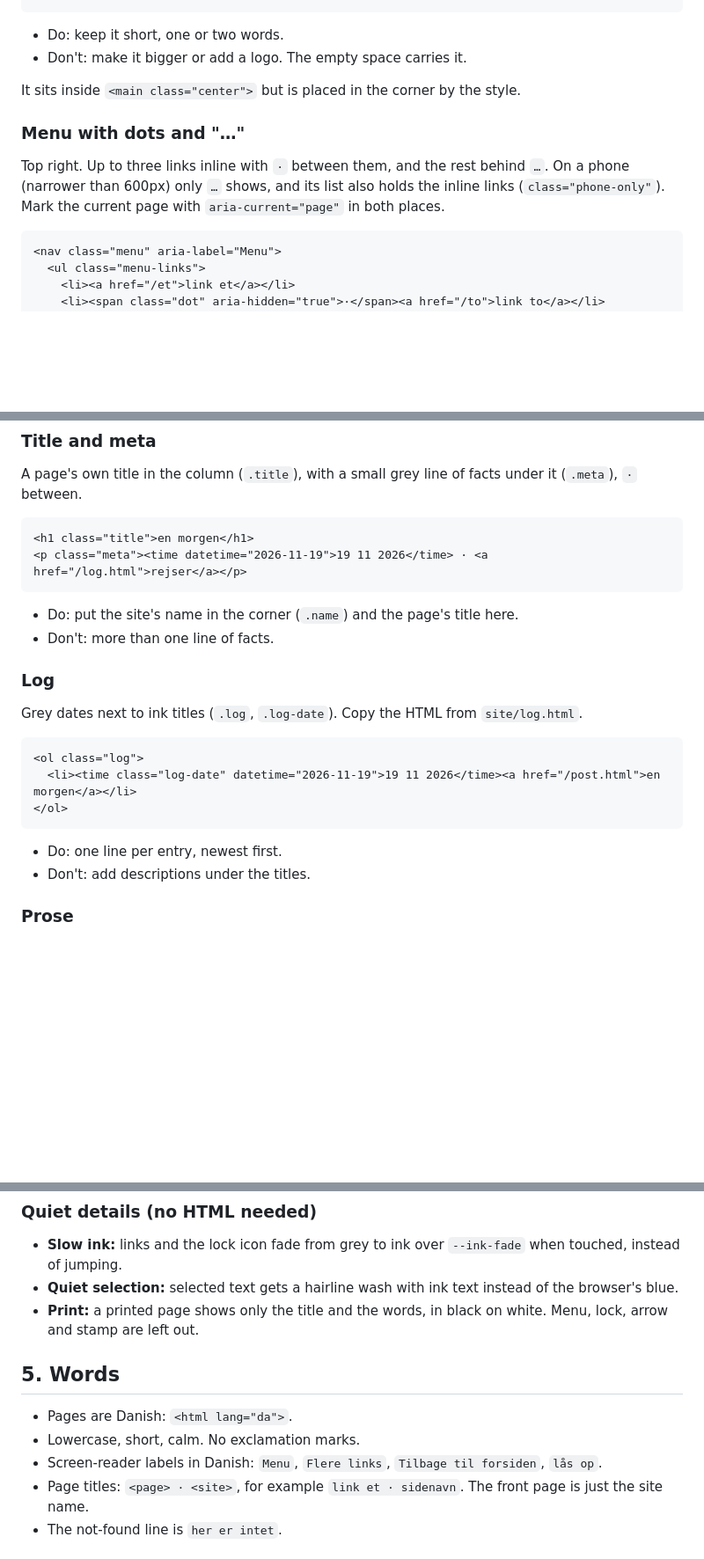
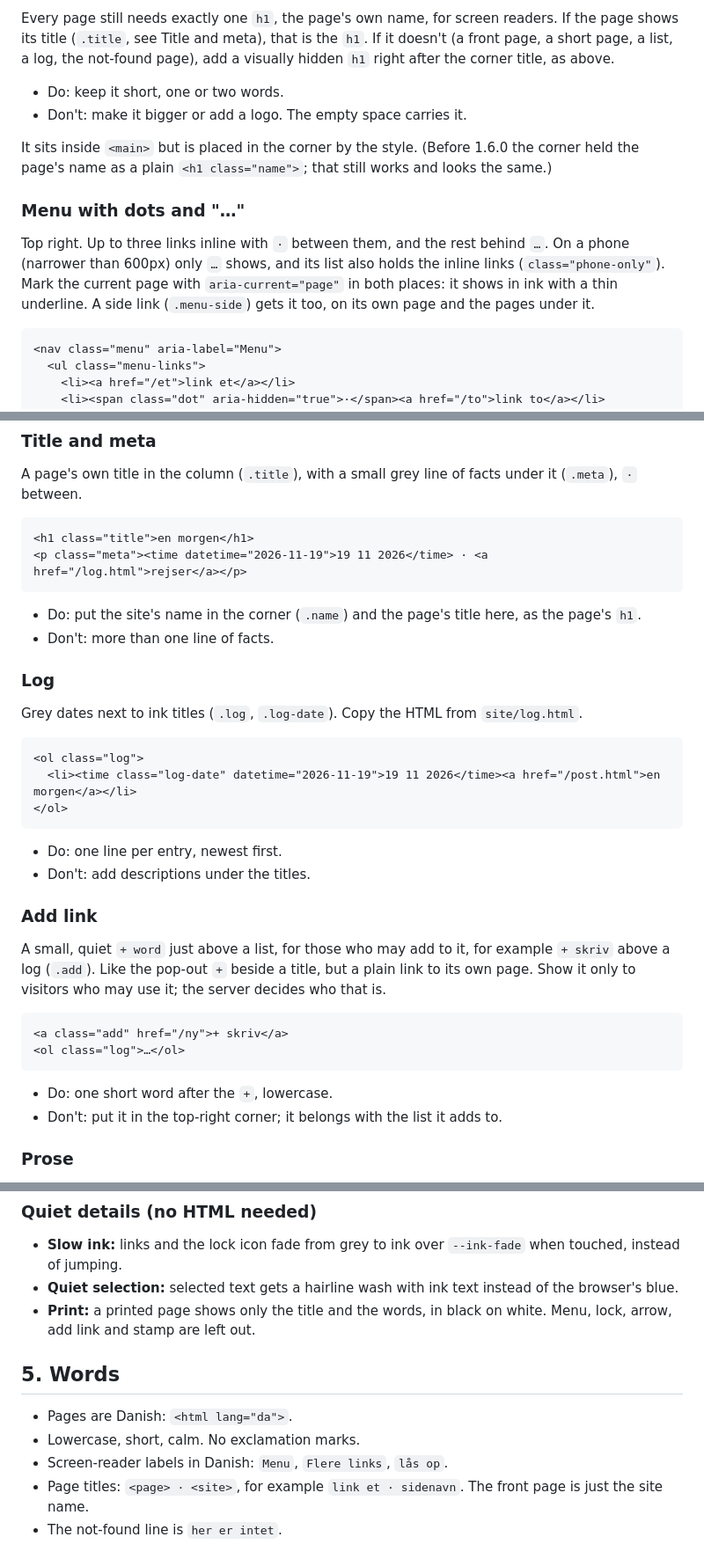
Before and after one commit to huyvunl/hyvnl-theme, a Markdown page: GUIDE.md, 3 parts joined by grey strips. Shown at 88% size. Rendered like a GitHub page; blank space fills up the shorter version.

````diff
--- a/GUIDE.md
+++ b/GUIDE.md
@@ -75,13 +76,15 @@ The site's or page's name, top left, semi-bold. One per page, as the page's `h1`
 ```
+
+Every page still needs exactly one `h1`, the page's own name, for screen readers. If the page shows its title (`.title`, see Title and meta), that is the `h1`. If it doesn't (a front page, a short page, a list, a log, the not-found page), add a visually hidden `h1` right after the corner title, as above.
 
 - Do: keep it short, one or two words.
 - Don't: make it bigger or add a logo. The empty space carries it.
 
-It sits inside `<main class="center">` but is placed in the corner by the style.
+It sits inside `<main>` but is placed in the corner by the style. (Before 1.6.0 the corner held the page's name as a plain `<h1 class="name">`; that still works and looks the same.)
 
 ### Menu with dots and "…"
 
-Top right. Up to three links inline with `·` between them, and the rest behind `…`. On a phone (narrower than 600px) only `…` shows, and its list also holds the inline links (`class="phone-only"`). Mark the current page with `aria-current="page"` in both places.
+Top right. Up to three links inline with `·` between them, and the rest behind `…`. On a phone (narrower than 600px) only `…` shows, and its list also holds the inline links (`class="phone-only"`). Mark the current page with `aria-current="page"` in both places: it shows in ink with a thin underline. A side link (`.menu-side`) gets it too, on its own page and the pages under it.
 
 ```html
 <nav class="menu" aria-label="Menu">
@@ -195,7 +192,7 @@ A page's own title in the column (`.title`), with a small grey line of facts und
 <p class="meta"><time datetime="2026-11-19">19 11 2026</time> · <a href="/log.html">rejser</a></p>
 ```
 
-- Do: put the site's name in the corner (`.name`) and the page's title here.
+- Do: put the site's name in the corner (`.name`) and the page's title here, as the page's `h1`.
 - Don't: more than one line of facts.
 
 ### Log
@@ -210,6 +207,18 @@ Grey dates next to ink titles (`.log`, `.log-date`). Copy the HTML from `site/lo
 
 - Do: one line per entry, newest first.
 - Don't: add descriptions under the titles.
+
+### Add link
+
+A small, quiet `+ word` just above a list, for those who may add to it, for example `+ skriv` above a log (`.add`). Like the pop-out `+` beside a title, but a plain link to its own page. Show it only to visitors who may use it; the server decides who that is.
+
+```html
+<a class="add" href="/ny">+ skriv</a>
+<ol class="log">…</ol>
+```
+
+- Do: one short word after the `+`, lowercase.
+- Don't: put it in the top-right corner; it belongs with the list it adds to.
 
 ### Prose
 
@@ -395,13 +411,13 @@ Text only screen readers read, like the lock's `lås op` button.
 
 - **Slow ink:** links and the lock icon fade from grey to ink over `--ink-fade` when touched, instead of jumping.
 - **Quiet selection:** selected text gets a hairline wash with ink text instead of the browser's blue.
-- **Print:** a printed page shows only the title and the words, in black on white. Menu, lock, arrow and stamp are left out.
+- **Print:** a printed page shows only the title and the words, in black on white. Menu, lock, arrow, add link and stamp are left out.
 
 ## 5. Words
 
 - Pages are Danish: `<html lang="da">`.
 - Lowercase, short, calm. No exclamation marks.
-- Screen-reader labels in Danish: `Menu`, `Flere links`, `Tilbage til forsiden`, `lås op`.
+- Screen-reader labels in Danish: `Menu`, `Flere links`, `lås op`.
 - Page titles: `<page> · <site>`, for example `link et · sidenavn`. The front page is just the site name.
 - The not-found line is `her er intet`.
 
````
Also changed, not shown: other parts of GUIDE.md (+32 -28 lines), README.md (+1 -1 lines), specimen/screens/pages.png, specimen/screens/pieces.png, 12 other files.
